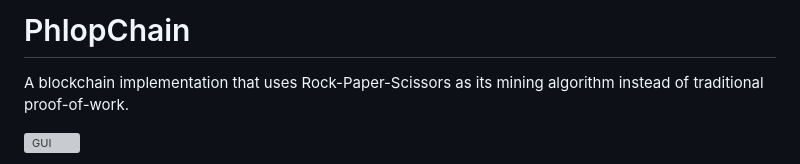
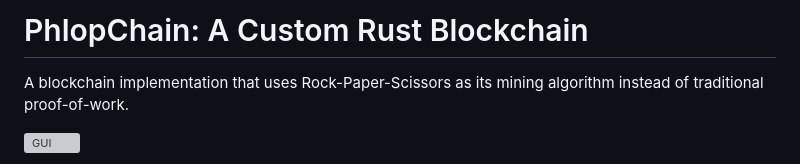
Before and after one commit to PhilipNaveen/PhlopChain, a Markdown page: README.md, the part around the change. GitHub-like rendering; grey boxes are pictures that could not be loaded.

Commit message:
Revise title of README for clarity

```diff
--- a/README.md
+++ b/README.md
@@ -1,4 +1,4 @@
-# PhlopChain
+# PhlopChain: A Custom Rust Blockchain
 
 A blockchain implementation that uses Rock-Paper-Scissors as its mining algorithm instead of traditional proof-of-work.
 
```
